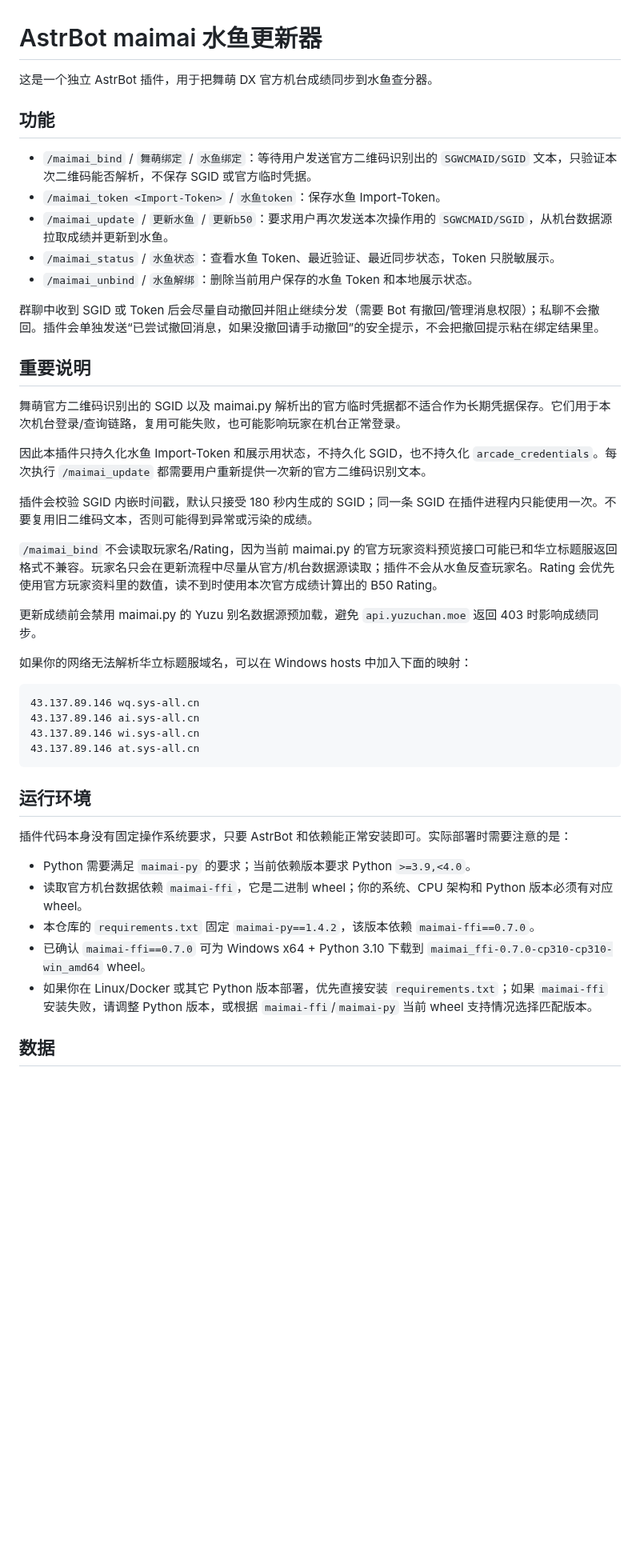
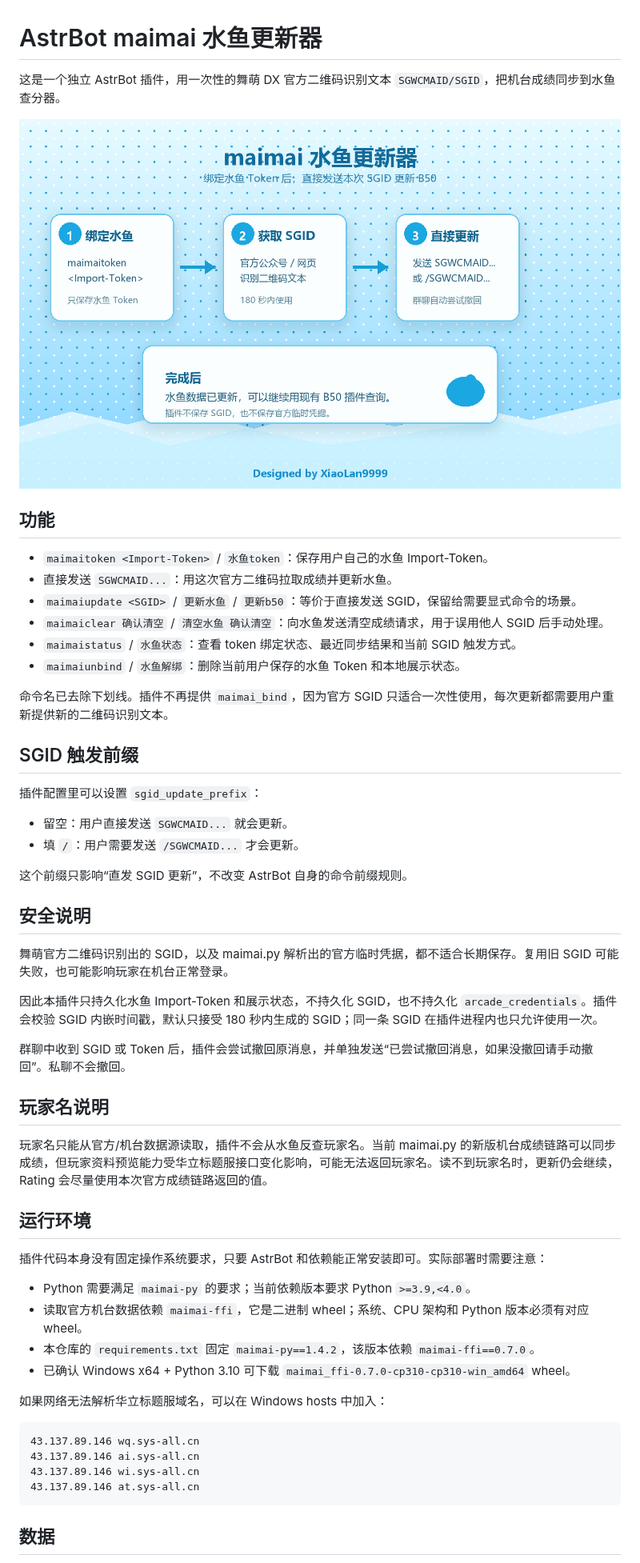
Before and after one commit to XiaoLan9999/astrbot_plugin_maimai_updater, a Markdown page: README.md, the part around one of its changes. Shown at 80% size. GitHub-like rendering; pictures changed too: assets/maimai-updater-flow.png (added); blank space fills up the shorter version.

Commit message:
Simplify SGID update flow

````diff
--- a/README.md
+++ b/README.md
@@ -1,30 +1,51 @@
 # AstrBot maimai 水鱼更新器
 
-这是一个独立 AstrBot 插件，用于把舞萌 DX 官方机台成绩同步到水鱼查分器。
+这是一个独立 AstrBot 插件，用一次性的舞萌 DX 官方二维码识别文本 `SGWCMAID/SGID`，把机台成绩同步到水鱼查分器。
+
+![maimai 水鱼更新流程](assets/maimai-updater-flow.png)
 
 ## 功能
 
-- `/maimai_bind` / `舞萌绑定` / `水鱼绑定`：等待用户发送官方二维码识别出的 `SGWCMAID/SGID` 文本，只验证本次二维码能否解析，不保存 SGID 或官方临时凭据。
-- `/maimai_token <Import-Token>` / `水鱼token`：保存水鱼 Import-Token。
-- `/maimai_update` / `更新水鱼` / `更新b50`：要求用户再次发送本次操作用的 `SGWCMAID/SGID`，从机台数据源拉取成绩并更新到水鱼。
-- `/maimai_status` / `水鱼状态`：查看水鱼 Token、最近验证、最近同步状态，Token 只脱敏展示。
-- `/maimai_unbind` / `水鱼解绑`：删除当前用户保存的水鱼 Token 和本地展示状态。
+- `maimaitoken <Import-Token>` / `水鱼token`：保存用户自己的水鱼 Import-Token。
+- 直接发送 `SGWCMAID...`：用这次官方二维码拉取成绩并更新水鱼。
+- `maimaiupdate <SGID>` / `更新水鱼` / `更新b50`：等价于直接发送 SGID，保留给需要显式命令的场景。
+- `maimaiclear 确认清空` / `清空水鱼 确认清空`：向水鱼发送清空成绩请求，用于误用他人 SGID 后手动处理。
+- `maimaistatus` / `水鱼状态`：查看 token 绑定状态、最近同步结果和当前 SGID 触发方式。
+- `maimaiunbind` / `水鱼解绑`：删除当前用户保存的水鱼 Token 和本地展示状态。
 
-群聊中收到 SGID 或 Token 后会尽量自动撤回并阻止继续分发（需要 Bot 有撤回/管理消息权限）；私聊不会撤回。插件会单独发送“已尝试撤回消息，如果没撤回请手动撤回”的安全提示，不会把撤回提示粘在绑定结果里。
+命令名已去除下划线。插件不再提供 `maimai_bind`，因为官方 SGID 只适合一次性使用，每次更新都需要用户重新提供新的二维码识别文本。
 
-## 重要说明
+## SGID 触发前缀
 
-舞萌官方二维码识别出的 SGID 以及 maimai.py 解析出的官方临时凭据都不适合作为长期凭据保存。它们用于本次机台登录/查询链路，复用可能失败，也可能影响玩家在机台正常登录。
+插件配置里可以设置 `sgid_update_prefix`：
 
-因此本插件只持久化水鱼 Import-Token 和展示用状态，不持久化 SGID，也不持久化 `arcade_credentials`。每次执行 `/maimai_update` 都需要用户重新提供一次新的官方二维码识别文本。
+- 留空：用户直接发送 `SGWCMAID...` 就会更新。
+- 填 `/`：用户需要发送 `/SGWCMAID...` 才会更新。
 
-插件会校验 SGID 内嵌时间戳，默认只接受 180 秒内生成的 SGID；同一条 SGID 在插件进程内只能使用一次。不要复用旧二维码文本，否则可能得到异常或污染的成绩。
+这个前缀只影响“直发 SGID 更新”，不改变 AstrBot 自身的命令前缀规则。
 
-`/maimai_bind` 不会读取玩家名/Rating，因为当前 maimai.py 的官方玩家资料预览接口可能已和华立标题服返回格式不兼容。玩家名只会在更新流程中尽量从官方/机台数据源读取；插件不会从水鱼反查玩家名。Rating 会优先使用官方玩家资料里的数值，读不到时使用本次官方成绩计算出的 B50 Rating。
+## 安全说明
 
-更新成绩前会禁用 maimai.py 的 Yuzu 别名数据源预加载，避免 `api.yuzuchan.moe` 返回 403 时影响成绩同步。
+舞萌官方二维码识别出的 SGID，以及 maimai.py 解析出的官方临时凭据，都不适合长期保存。复用旧 SGID 可能失败，也可能影响玩家在机台正常登录。
 
-如果你的网络无法解析华立标题服域名，可以在 Windows hosts 中加入下面的映射：
+因此本插件只持久化水鱼 Import-Token 和展示状态，不持久化 SGID，也不持久化 `arcade_credentials`。插件会校验 SGID 内嵌时间戳，默认只接受 180 秒内生成的 SGID；同一条 SGID 在插件进程内也只允许使用一次。
+
+群聊中收到 SGID 或 Token 后，插件会尝试撤回原消息，并单独发送“已尝试撤回消息，如果没撤回请手动撤回”。私聊不会撤回。
+
+## 玩家名说明
+
+玩家名只能从官方/机台数据源读取，插件不会从水鱼反查玩家名。当前 maimai.py 的新版机台成绩链路可以同步成绩，但玩家资料预览能力受华立标题服接口变化影响，可能无法返回玩家名。读不到玩家名时，更新仍会继续，Rating 会尽量使用本次官方成绩链路返回的值。
+
+## 运行环境
+
+插件代码本身没有固定操作系统要求，只要 AstrBot 和依赖能正常安装即可。实际部署时需要注意：
+
+- Python 需要满足 `maimai-py` 的要求；当前依赖版本要求 Python `>=3.9,<4.0`。
+- 读取官方机台数据依赖 `maimai-ffi`，它是二进制 wheel；系统、CPU 架构和 Python 版本必须有对应 wheel。
+- 本仓库的 `requirements.txt` 固定 `maimai-py==1.4.2`，该版本依赖 `maimai-ffi==0.7.0`。
+- 已确认 Windows x64 + Python 3.10 可下载 `maimai_ffi-0.7.0-cp310-cp310-win_amd64` wheel。
+
+如果网络无法解析华立标题服域名，可以在 Windows hosts 中加入：
 
 ```text
 43.137.89.146 wq.sys-all.cn
@@ -33,15 +54,5 @@
 43.137.89.146 at.sys-all.cn
 ```
 
-## 运行环境
-
-插件代码本身没有固定操作系统要求，只要 AstrBot 和依赖能正常安装即可。实际部署时需要注意的是：
-
-- Python 需要满足 `maimai-py` 的要求；当前依赖版本要求 Python `>=3.9,<4.0`。
-- 读取官方机台数据依赖 `maimai-ffi`，它是二进制 wheel；你的系统、CPU 架构和 Python 版本必须有对应 wheel。
-- 本仓库的 `requirements.txt` 固定 `maimai-py==1.4.2`，该版本依赖 `maimai-ffi==0.7.0`。
-- 已确认 `maimai-ffi==0.7.0` 可为 Windows x64 + Python 3.10 下载到 `maimai_ffi-0.7.0-cp310-cp310-win_amd64` wheel。
-- 如果你在 Linux/Docker 或其它 Python 版本部署，优先直接安装 `requirements.txt`；如果 `maimai-ffi` 安装失败，请调整 Python 版本，或根据 `maimai-ffi`/`maimai-py` 当前 wheel 支持情况选择匹配版本。
-
 ## 数据
 
````
Also changed, not shown: other parts of README.md (+5 -7 lines), 9 other files.
